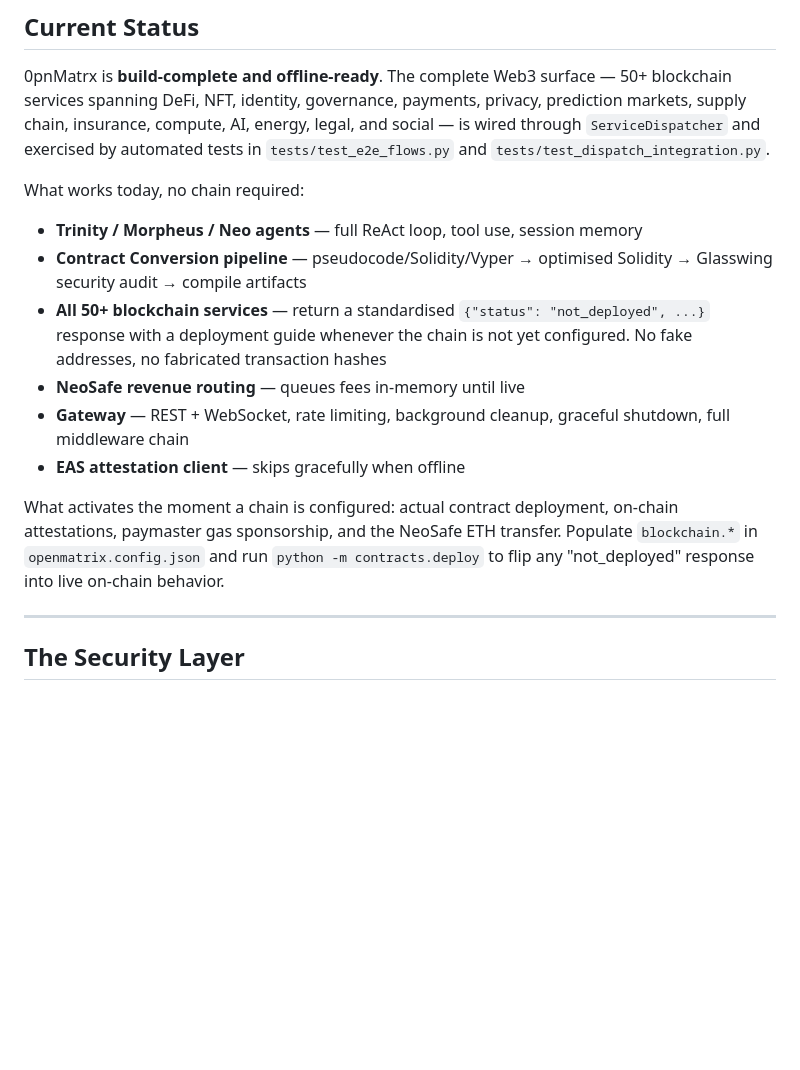
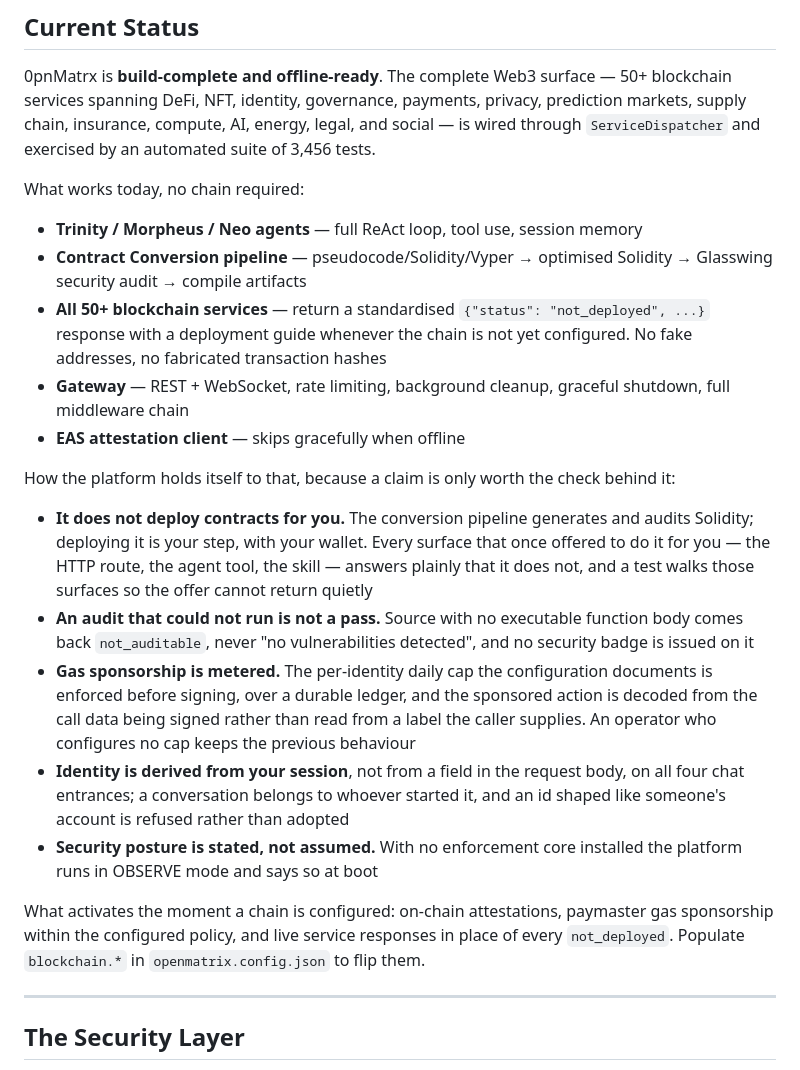
Before and after one commit to ItsDardanRexhepi/0pnMatrx, a Markdown page: README.md, the part around one of its changes. GitHub-like rendering; blank space fills up the shorter version.

```diff
--- a/README.md
+++ b/README.md
@@ -127,8 +145,7 @@ curl -fsSL https://raw.githubusercontent.com/ItsDardanRexhepi/0pnMatrx/main/inst
 surface — 50+ blockchain services spanning DeFi, NFT, identity,
 governance, payments, privacy, prediction markets, supply chain,
 insurance, compute, AI, energy, legal, and social — is wired through
-`ServiceDispatcher` and exercised by automated tests in
-`tests/test_e2e_flows.py` and `tests/test_dispatch_integration.py`.
+`ServiceDispatcher` and exercised by an automated suite of 3,456 tests.
 
 What works today, no chain required:
 
@@ -138,16 +155,37 @@ What works today, no chain required:
   `{"status": "not_deployed", ...}` response with a deployment guide
   whenever the chain is not yet configured. No fake addresses, no
   fabricated transaction hashes
-- **NeoSafe revenue routing** — queues fees in-memory until live
 - **Gateway** — REST + WebSocket, rate limiting, background cleanup,
   graceful shutdown, full middleware chain
 - **EAS attestation client** — skips gracefully when offline
 
-What activates the moment a chain is configured: actual contract
-deployment, on-chain attestations, paymaster gas sponsorship, and the
-NeoSafe ETH transfer. Populate `blockchain.*` in `openmatrix.config.json`
-and run `python -m contracts.deploy` to flip any "not_deployed" response
-into live on-chain behavior.
+How the platform holds itself to that, because a claim is only worth the
+check behind it:
+
+- **It does not deploy contracts for you.** The conversion pipeline
+  generates and audits Solidity; deploying it is your step, with your
+  wallet. Every surface that once offered to do it for you — the HTTP
+  route, the agent tool, the skill — answers plainly that it does not,
+  and a test walks those surfaces so the offer cannot return quietly
+- **An audit that could not run is not a pass.** Source with no
+  executable function body comes back `not_auditable`, never "no
+  vulnerabilities detected", and no security badge is issued on it
+- **Gas sponsorship is metered.** The per-identity daily cap the
+  configuration documents is enforced before signing, over a durable
+  ledger, and the sponsored action is decoded from the call data being
+  signed rather than read from a label the caller supplies. An operator
+  who configures no cap keeps the previous behaviour
+- **Identity is derived from your session**, not from a field in the
+  request body, on all four chat entrances; a conversation belongs to
+  whoever started it, and an id shaped like someone's account is refused
+  rather than adopted
+- **Security posture is stated, not assumed.** With no enforcement core
+  installed the platform runs in OBSERVE mode and says so at boot
+
+What activates the moment a chain is configured: on-chain attestations,
+paymaster gas sponsorship within the configured policy, and live service
+responses in place of every `not_deployed`. Populate `blockchain.*` in
+`openmatrix.config.json` to flip them.
 
 ---
 
```
Also changed, not shown: other parts of README.md (+32 -14 lines).
